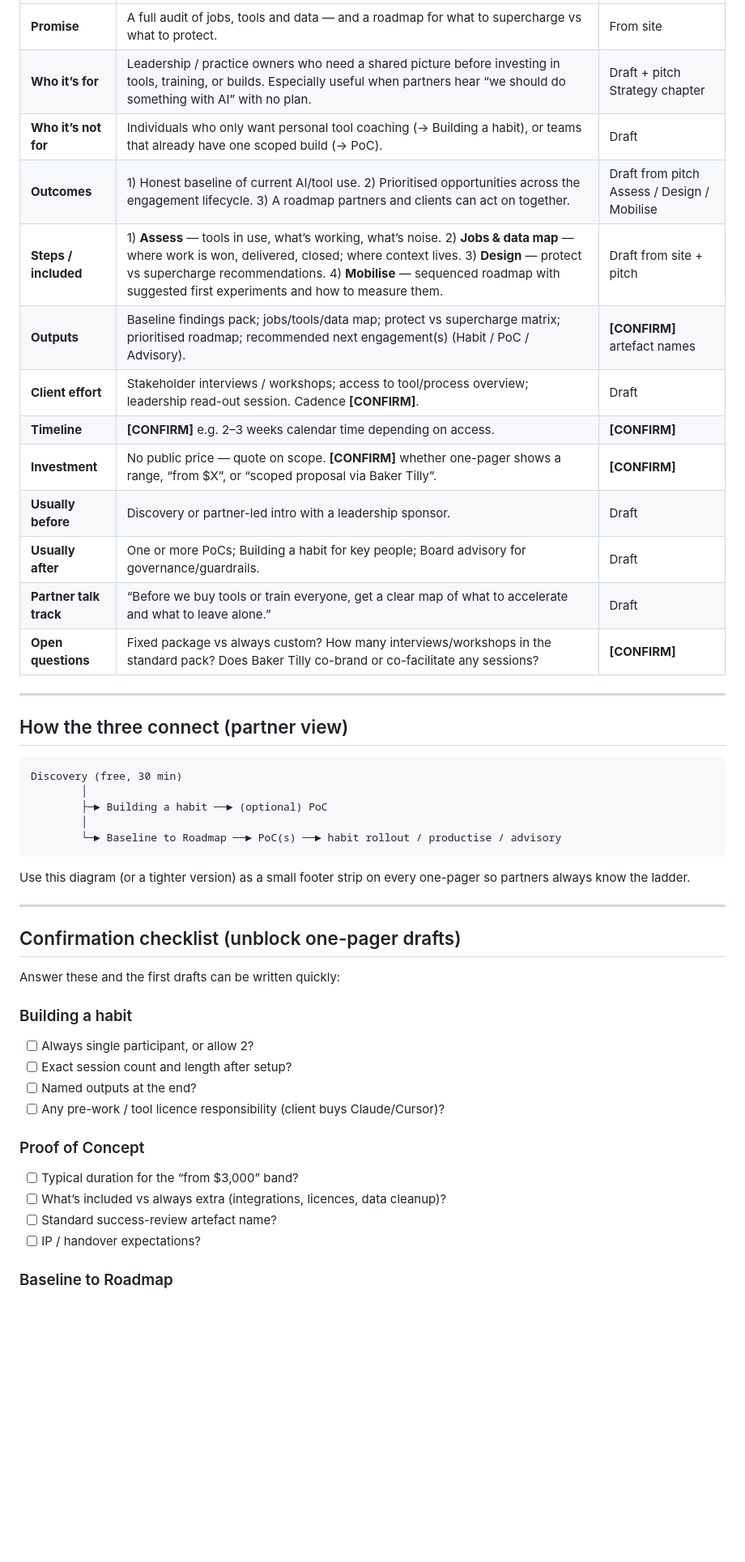
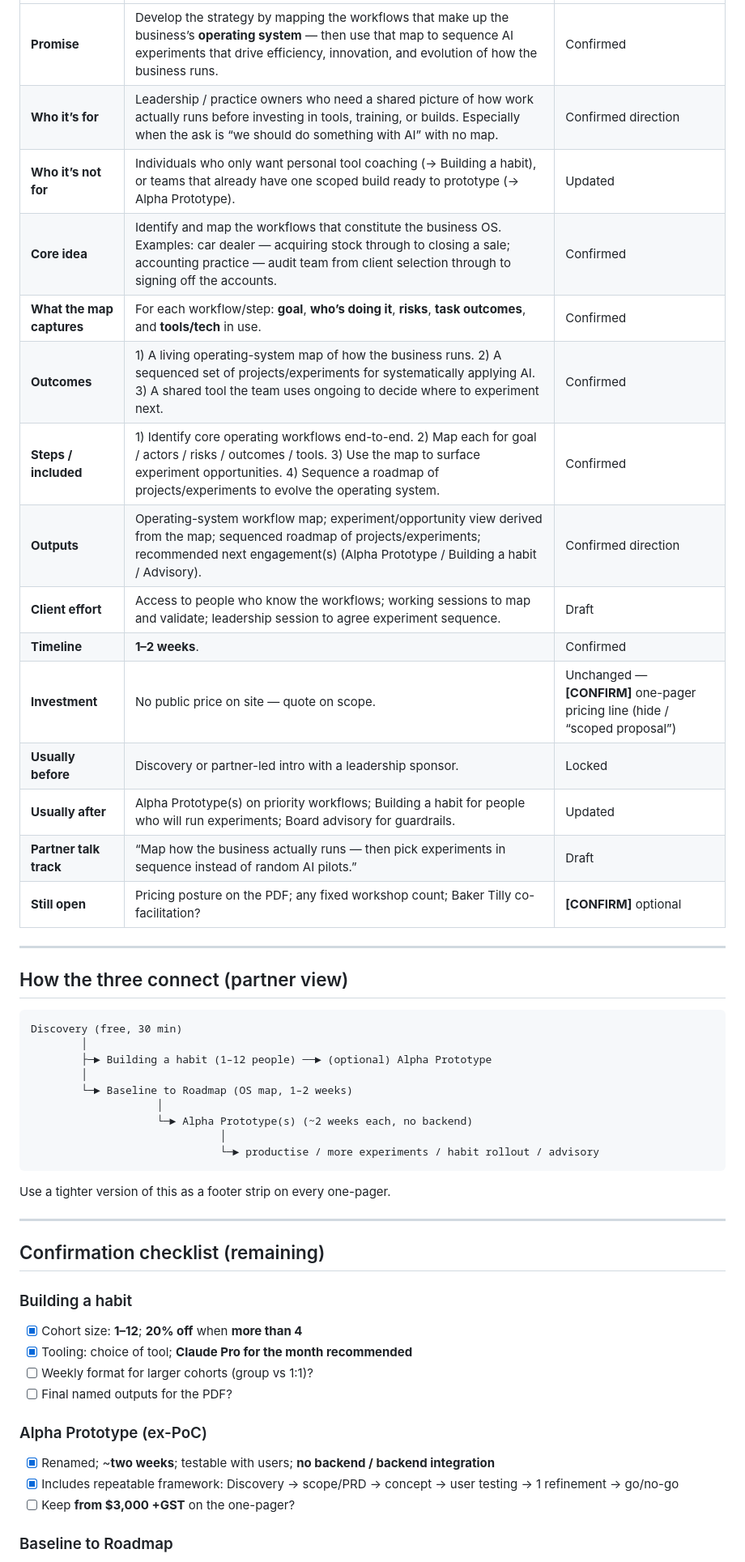
Before and after one commit to rsharmanz-web/axhilles, a Markdown page: offers/content-matrix.md, the part around one of its changes. Shown at 81% size. Rendered like a GitHub page; blank space fills up the shorter version.

````diff
--- a/offers/content-matrix.md
+++ b/offers/content-matrix.md
@@ -82,17 +85,19 @@ Use the same fields on every page so partners learn the pattern:
 |---|---|---|
-| **Promise** | A full audit of jobs, tools and data — and a roadmap for what to supercharge vs what to protect. | From site |
-| **Who it’s for** | Leadership / practice owners who need a shared picture before investing in tools, training, or builds. Especially useful when partners hear “we should do something with AI” with no plan. | Draft + pitch Strategy chapter |
-| **Who it’s not for** | Individuals who only want personal tool coaching (→ Building a habit), or teams that already have one scoped build (→ PoC). | Draft |
-| **Outcomes** | 1) Honest baseline of current AI/tool use. 2) Prioritised opportunities across the engagement lifecycle. 3) A roadmap partners and clients can act on together. | Draft from pitch Assess / Design / Mobilise |
-| **Steps / included** | 1) **Assess** — tools in use, what’s working, what’s noise. 2) **Jobs & data map** — where work is won, delivered, closed; where context lives. 3) **Design** — protect vs supercharge recommendations. 4) **Mobilise** — sequenced roadmap with suggested first experiments and how to measure them. | Draft from site + pitch |
-| **Outputs** | Baseline findings pack; jobs/tools/data map; protect vs supercharge matrix; prioritised roadmap; recommended next engagement(s) (Habit / PoC / Advisory). | **[CONFIRM]** artefact names |
-| **Client effort** | Stakeholder interviews / workshops; access to tool/process overview; leadership read-out session. Cadence **[CONFIRM]**. | Draft |
-| **Timeline** | **[CONFIRM]** e.g. 2–3 weeks calendar time depending on access. | **[CONFIRM]** |
-| **Investment** | No public price — quote on scope. **[CONFIRM]** whether one-pager shows a range, “from $X”, or “scoped proposal via Baker Tilly”. | **[CONFIRM]** |
-| **Usually before** | Discovery or partner-led intro with a leadership sponsor. | Draft |
-| **Usually after** | One or more PoCs; Building a habit for key people; Board advisory for governance/guardrails. | Draft |
-| **Partner talk track** | “Before we buy tools or train everyone, get a clear map of what to accelerate and what to leave alone.” | Draft |
-| **Open questions** | Fixed package vs always custom? How many interviews/workshops in the standard pack? Does Baker Tilly co-brand or co-facilitate any sessions? | **[CONFIRM]** |
+| **Promise** | Develop the strategy by mapping the workflows that make up the business’s **operating system** — then use that map to sequence AI experiments that drive efficiency, innovation, and evolution of how the business runs. | Confirmed |
+| **Who it’s for** | Leadership / practice owners who need a shared picture of how work actually runs before investing in tools, training, or builds. Especially when the ask is “we should do something with AI” with no map. | Confirmed direction |
+| **Who it’s not for** | Individuals who only want personal tool coaching (→ Building a habit), or teams that already have one scoped build ready to prototype (→ Alpha Prototype). | Updated |
+| **Core idea** | Identify and map the workflows that constitute the business OS. Examples: car dealer — acquiring stock through to closing a sale; accounting practice — audit team from client selection through to signing off the accounts. | Confirmed |
+| **What the map captures** | For each workflow/step: **goal**, **who’s doing it**, **risks**, **task outcomes**, and **tools/tech** in use. | Confirmed |
+| **Outcomes** | 1) A living operating-system map of how the business runs. 2) A sequenced set of projects/experiments for systematically applying AI. 3) A shared tool the team uses ongoing to decide where to experiment next. | Confirmed |
+| **Steps / included** | 1) Identify core operating workflows end-to-end. 2) Map each for goal / actors / risks / outcomes / tools. 3) Use the map to surface experiment opportunities. 4) Sequence a roadmap of projects/experiments to evolve the operating system. | Confirmed |
+| **Outputs** | Operating-system workflow map; experiment/opportunity view derived from the map; sequenced roadmap of projects/experiments; recommended next engagement(s) (Alpha Prototype / Building a habit / Advisory). | Confirmed direction |
+| **Client effort** | Access to people who know the workflows; working sessions to map and validate; leadership session to agree experiment sequence. | Draft |
+| **Timeline** | **1–2 weeks**. | Confirmed |
+| **Investment** | No public price on site — quote on scope. | Unchanged — **[CONFIRM]** one-pager pricing line (hide / “scoped proposal”) |
+| **Usually before** | Discovery or partner-led intro with a leadership sponsor. | Locked |
+| **Usually after** | Alpha Prototype(s) on priority workflows; Building a habit for people who will run experiments; Board advisory for guardrails. | Updated |
+| **Partner talk track** | “Map how the business actually runs — then pick experiments in sequence instead of random AI pilots.” | Draft |
+| **Still open** | Pricing posture on the PDF; any fixed workshop count; Baker Tilly co-facilitation? | **[CONFIRM]** optional |
 
 ---
 
@@ -101,29 +106,30 @@ Use the same fields on every page so partners learn the pattern:
 ```text
 Discovery (free, 30 min)
         │
-        ├─► Building a habit ──► (optional) PoC
+        ├─► Building a habit (1–12 people) ──► (optional) Alpha Prototype
         │
-        └─► Baseline to Roadmap ──► PoC(s) ──► habit rollout / productise / advisory
+        └─► Baseline to Roadmap (OS map, 1–2 weeks)
+                    │
+                    └─► Alpha Prototype(s) (~2 weeks each, no backend)
+                              │
+                              └─► productise / more experiments / habit rollout / advisory
 ```
 
-Use this diagram (or a tighter version) as a small footer strip on every one-pager so partners always know the ladder.
+Use a tighter version of this as a footer strip on every one-pager.
 
 ---
 
-## Confirmation checklist (unblock one-pager drafts)
-
-Answer these and the first drafts can be written quickly:
+## Confirmation checklist (remaining)
 
 ### Building a habit
-- [ ] Always single participant, or allow 2?
-- [ ] Exact session count and length after setup?
-- [ ] Named outputs at the end?
-- [ ] Any pre-work / tool licence responsibility (client buys Claude/Cursor)?
+- [x] Cohort size: **1–12**; **20% off** when **more than 4**
+- [x] Tooling: choice of tool; **Claude Pro for the month recommended**
+- [ ] Weekly format for larger cohorts (group vs 1:1)?
+- [ ] Final named outputs for the PDF?
 
-### Proof of Concept
-- [ ] Typical duration for the “from $3,000” band?
-- [ ] What’s included vs always extra (integrations, licences, data cleanup)?
-- [ ] Standard success-review artefact name?
-- [ ] IP / handover expectations?
+### Alpha Prototype (ex-PoC)
+- [x] Renamed; ~**two weeks**; testable with users; **no backend / backend integration**
+- [x] Includes repeatable framework: Discovery → scope/PRD → concept → user testing → 1 refinement → go/no-go
+- [ ] Keep **from $3,000 +GST** on the one-pager?
 
 ### Baseline to Roadmap
````
Also changed, not shown: other parts of offers/content-matrix.md (+48 -41 lines).
